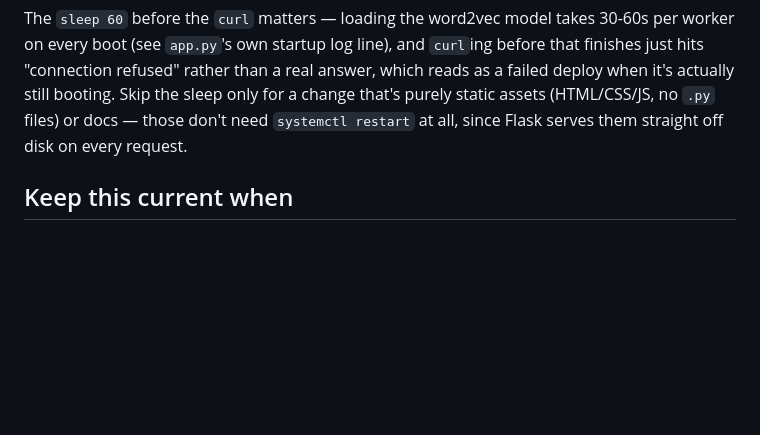
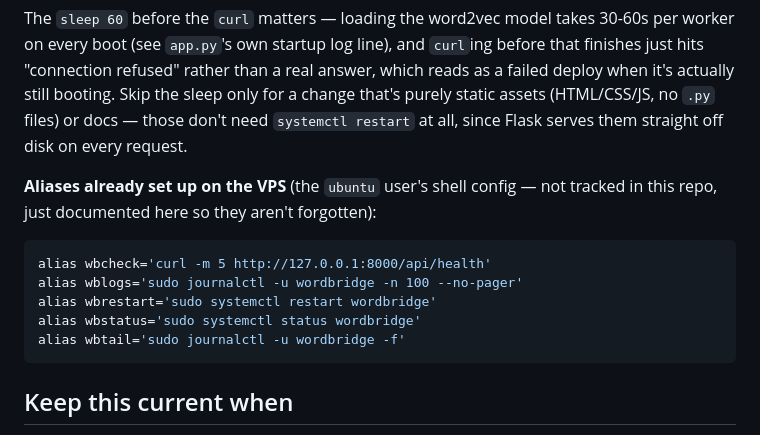
Before and after one commit to john-cornell/wordbridge, a Markdown page: deploy/AIREADME.md, the part around the change. Drawn GitHub-style; blank space fills up the shorter version.

Commit message:
docs: record the wb* shell aliases already set up on the VPS (#31)
Not tracked anywhere else (they live in the ubuntu user's shell config on
the server, not this repo) - documenting them here so they don't get
forgotten or rediscovered from scratch: wbcheck, wblogs, wbrestart,
wbstatus, wbtail.

````diff
--- a/deploy/AIREADME.md
+++ b/deploy/AIREADME.md
@@ -156,6 +156,16 @@ booting. Skip the sleep only for a change that's purely static assets
 (HTML/CSS/JS, no `.py` files) or docs — those don't need `systemctl restart`
 at all, since Flask serves them straight off disk on every request.
 
+**Aliases already set up on the VPS** (the `ubuntu` user's shell config —
+not tracked in this repo, just documented here so they aren't forgotten):
+```bash
+alias wbcheck='curl -m 5 http://127.0.0.1:8000/api/health'
+alias wblogs='sudo journalctl -u wordbridge -n 100 --no-pager'
+alias wbrestart='sudo systemctl restart wordbridge'
+alias wbstatus='sudo systemctl status wordbridge'
+alias wbtail='sudo journalctl -u wordbridge -f'
+```
+
 ## Keep this current when
 
 - A new top-level package/module gets imported by `app.py` and isn't under `wordbridge/`.
````
